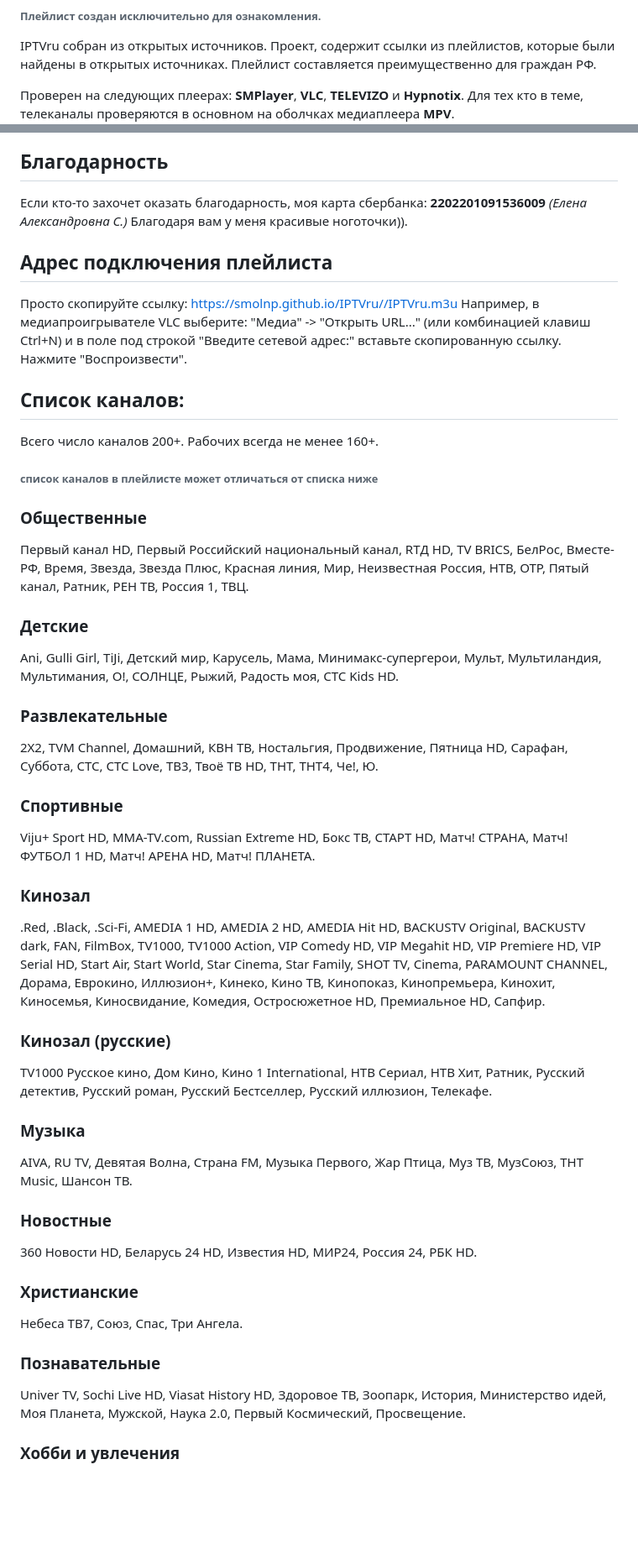
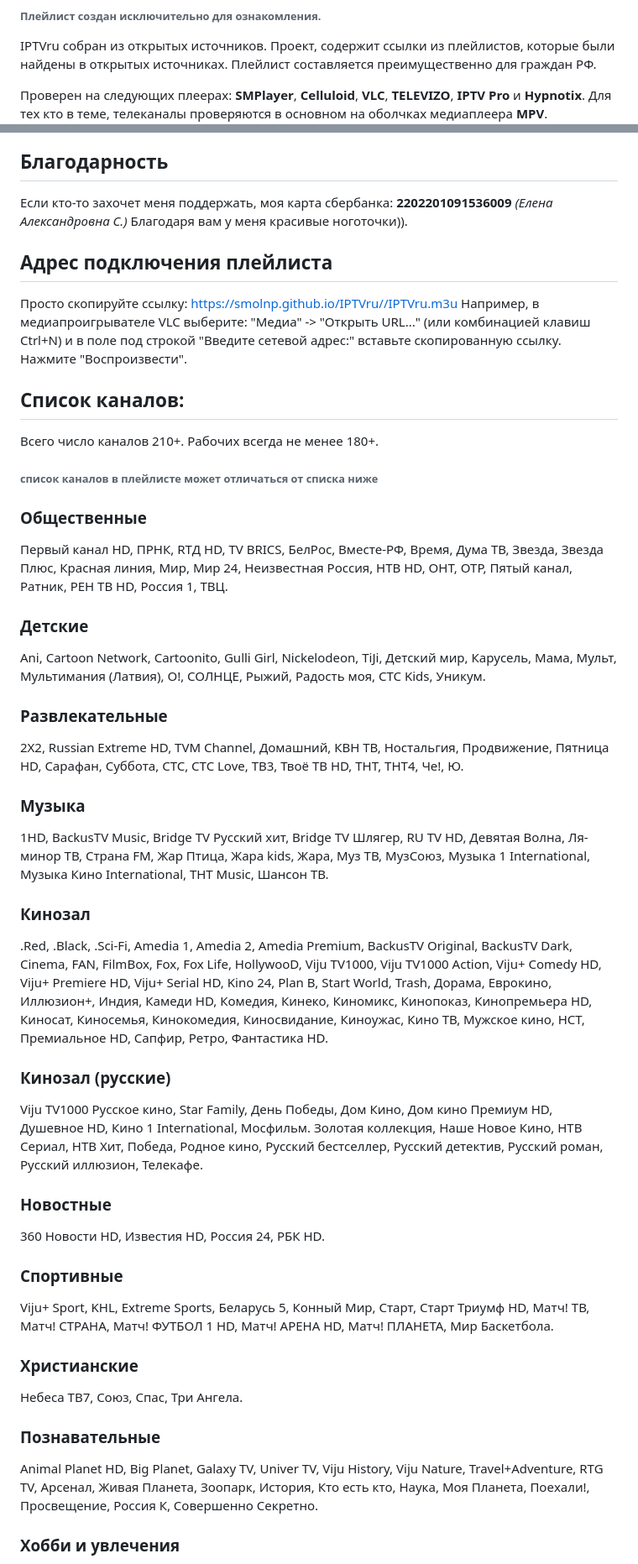
Before and after one commit to smolnp/IPTVru, a Markdown page: README.md, 2 parts joined by grey strips. Shown at 84% size. Rendered like a GitHub page; blank space fills up the shorter version.

```diff
--- a/README.md
+++ b/README.md
@@ -3,34 +3,34 @@ IPTV лист на русском.
 ###### Плейлист создан исключительно для ознакомления.
 IPTVru собран из открытых источников. Проект, содержит ссылки из плейлистов, которые были найдены в открытых источниках. Плейлист составляется преимущественно для граждан РФ.
 
-Проверен на следующих плеерах: **SMPlayer**, **VLC**, **TELEVIZO** и **Hypnotix**. Для тех кто в теме, телеканалы проверяются в основном на оболчках медиаплеера **MPV**.
+Проверен на следующих плеерах: **SMPlayer**, **Celluloid**, **VLC**, **TELEVIZO**, **IPTV Pro** и **Hypnotix**. Для тех кто в теме, телеканалы проверяются в основном на оболчках медиаплеера **MPV**.
   <img src="https://github.com/smolnp/IPTVru/blob/gh-pages/Снимок%20экрана%20от%202023-11-29%2017-37-58.png" alt="preview"/>
 ## Благодарность
-Если кто-то захочет оказать благодарность, моя карта сбербанка: **2202201091536009** *(Елена Александровна С.)* Благодаря вам у меня красивые ноготочки)).
+Если кто-то захочет меня поддержать, моя карта сбербанка: **2202201091536009** *(Елена Александровна С.)* Благодаря вам у меня красивые ноготочки)).
 ## Адрес подключения плейлиста
 Просто скопируйте ссылку: https://smolnp.github.io/IPTVru//IPTVru.m3u
 Например, в медиапроигрывателе VLC выберите: "Медиа" -> "Открыть URL..." (или комбинацией клавиш Ctrl+N) и в поле под строкой "Введите сетевой адрес:" вставьте скопированную ссылку. Нажмите "Воспроизвести".
 ## Список каналов:
-Всего число каналов 200+. Рабочих всегда не менее 160+.
+Всего число каналов 210+. Рабочих всегда не менее 180+.
 ###### список каналов в плейлисте может отличаться от списка ниже
 ### Общественные
-Первый канал HD, Первый Российский национальный канал, RTД HD, TV BRICS, БелРос, Вместе-РФ, Время, Звезда, Звезда Плюс, Красная линия, Мир, Неизвестная Россия, НТВ, ОТР, Пятый канал, Ратник, РЕН ТВ, Россия 1, ТВЦ.
+Первый канал HD, ПРНК, RTД HD, TV BRICS, БелРос, Вместе-РФ, Время, Дума ТВ, Звезда, Звезда Плюс, Красная линия, Мир, Мир 24, Неизвестная Россия, НТВ HD, ОНТ, ОТР, Пятый канал, Ратник, РЕН ТВ HD, Россия 1, ТВЦ.
 ### Детские
-Ani, Gulli Girl, TiJi, Детский мир, Карусель, Мама, Минимакс-супергерои, Мульт, Мультиландия, Мультимания, О!, СОЛНЦЕ, Рыжий, Радость моя, СТС Kids HD.
+Ani, Cartoon Network, Cartoonito, Gulli Girl, Nickelodeon, TiJi, Детский мир, Карусель, Мама, Мульт, Мультимания (Латвия), О!, СОЛНЦЕ, Рыжий, Радость моя, СТС Kids, Уникум.
 ### Развлекательные
-2X2, TVM Channel, Домашний, КВН ТВ, Ностальгия, Продвижение, Пятница HD, Сарафан, Суббота, СТС, СТС Love, ТВ3, Твоё ТВ HD, ТНТ, ТНТ4, Че!, Ю.
+2X2, Russian Extreme HD, TVM Channel, Домашний, КВН ТВ, Ностальгия, Продвижение, Пятница HD, Сарафан, Суббота, СТС, СТС Love, ТВ3, Твоё ТВ HD, ТНТ, ТНТ4, Че!, Ю.
+### Музыка
+1HD, BackusTV Music, Bridge TV Русский хит, Bridge TV Шлягер, RU TV HD, Девятая Волна, Ля-минор ТВ, Страна FM, Жар Птица, Жара kids, Жара, Муз ТВ, МузСоюз, Музыка 1 International, Музыка Кино International, ТНТ Music, Шансон ТВ.
+### Кинозал
+.Red, .Black, .Sci-Fi, Amedia 1, Amedia 2, Amedia Premium, BackusTV Original, BackusTV Dark, Cinema, FAN, FilmBox, Fox, Fox Life, HollywooD, Viju TV1000, Viju TV1000 Action, Viju+ Comedy HD, Viju+ Premiere HD, Viju+ Serial HD, Kino 24, Plan B, Start World, Trash, Дорама, Еврокино, Иллюзион+, Индия, Камеди HD, Комедия, Кинеко, Киномикс, Кинопоказ, Кинопремьера HD, Киносат, Киносемья, Кинокомедия, Киносвидание, Киноужас, Кино ТВ, Мужское кино, НСТ, Премиальное HD, Сапфир, Ретро, Фантастика HD.
+### Кинозал (русские)
+Viju TV1000 Русское кино, Star Family, День Победы, Дом Кино, Дом кино Премиум HD, Душевное HD, Кино 1 International, Мосфильм. Золотая коллекция, Наше Новое Кино, НТВ Сериал, НТВ Хит, Победа, Родное кино, Русский бестселлер, Русский детектив, Русский роман, Русский иллюзион, Телекафе.
+### Новостные
+360 Новости HD, Известия HD, Россия 24, РБК HD.
 ### Спортивные
-Viju+ Sport HD, MMA-TV.com, Russian Extreme HD, Бокс ТВ, СТАРТ HD, Матч! СТРАНА, Матч! ФУТБОЛ 1 HD, Матч! АРЕНА HD, Матч! ПЛАНЕТА.
-### Кинозал
-.Red, .Black, .Sci-Fi, AMEDIA 1 HD, AMEDIA 2 HD, AMEDIA Hit HD, BACKUSTV Original, BACKUSTV dark, FAN, FilmBox, TV1000, TV1000 Action, VIP Comedy HD, VIP Megahit HD, VIP Premiere HD, VIP Serial HD, Start Air, Start World, Star Cinema, Star Family, SHOT TV, Cinema, PARAMOUNT CHANNEL, Дорама, Еврокино, Иллюзион+, Кинеко, Кино ТВ, Кинопоказ, Кинопремьера, Кинохит, Киносемья, Киносвидание, Комедия, Остросюжетное HD, Премиальное HD, Сапфир.
-### Кинозал (русские)
-TV1000 Русское кино, Дом Кино, Кино 1 International, НТВ Сериал, НТВ Хит, Ратник, Русский детектив, Русский роман, Русский Бестселлер, Русский иллюзион, Телекафе.
-### Музыка
-AIVA, RU TV, Девятая Волна, Страна FM, Музыка Первого, Жар Птица, Муз ТВ, МузСоюз, ТНТ Music, Шансон ТВ.
-### Новостные
-360 Новости HD, Беларусь 24 HD, Известия HD, МИР24, Россия 24, РБК HD.
+Viju+ Sport, KHL, Extreme Sports, Беларусь 5, Конный Мир, Старт, Старт Триумф HD, Матч! ТВ, Матч! СТРАНА, Матч! ФУТБОЛ 1 HD, Матч! АРЕНА HD, Матч! ПЛАНЕТА, Мир Баскетбола.
 ### Христианские
 Небеса ТВ7, Союз, Спас, Три Ангела.
 ### Познавательные
-Univer TV, Sochi Live HD, Viasat History HD, Здоровое ТВ, Зоопарк, История, Министерство идей, Моя Планета, Мужской, Наука 2.0, Первый Космический, Просвещение.
+Animal Planet HD, Big Planet, Galaxy TV, Univer TV, Viju History, Viju Nature, Travel+Adventure, RTG TV, Арсенал, Живая Планета, Зоопарк, История, Кто есть кто, Наука, Моя Планета, Поехали!, Просвещение, Россия К, Совершенно Секретно.
 ### Хобби и увлечения
```
Also changed, not shown: other parts of README.md (+3 -1 lines).
